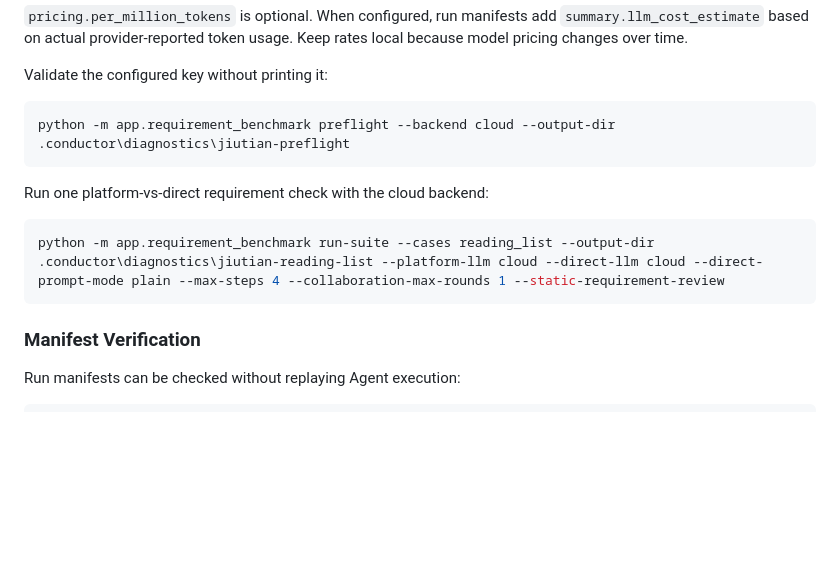
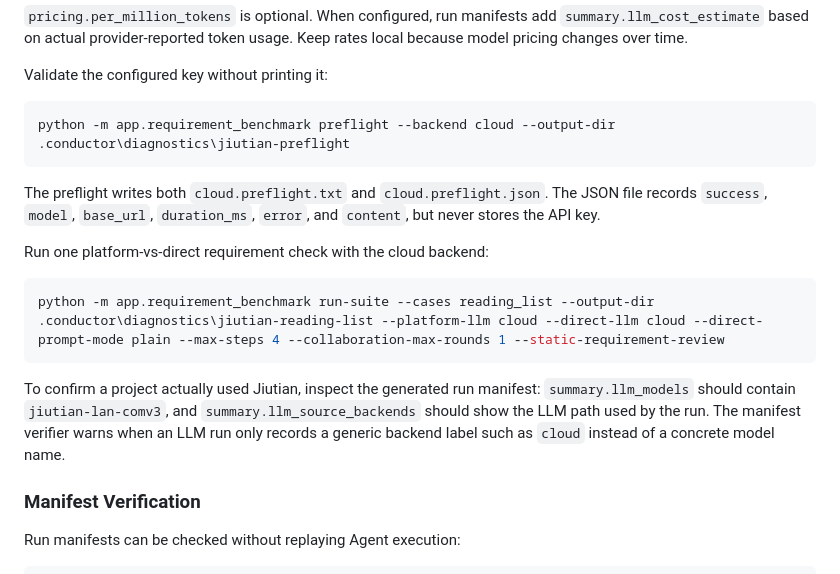
Before and after one commit to kuanggu224/conductor-ai, a Markdown page: README.md, the part around the change. GitHub-like rendering; blank space fills up the shorter version.

Commit message:
Document Jiutian usage audit outputs

````diff
--- a/README.md
+++ b/README.md
@@ -193,11 +193,21 @@ Validate the configured key without printing it:
 python -m app.requirement_benchmark preflight --backend cloud --output-dir .conductor\diagnostics\jiutian-preflight
 ```
 
+The preflight writes both `cloud.preflight.txt` and `cloud.preflight.json`.
+The JSON file records `success`, `model`, `base_url`, `duration_ms`, `error`,
+and `content`, but never stores the API key.
+
 Run one platform-vs-direct requirement check with the cloud backend:
 
 ```powershell
 python -m app.requirement_benchmark run-suite --cases reading_list --output-dir .conductor\diagnostics\jiutian-reading-list --platform-llm cloud --direct-llm cloud --direct-prompt-mode plain --max-steps 4 --collaboration-max-rounds 1 --static-requirement-review
 ```
+
+To confirm a project actually used Jiutian, inspect the generated run manifest:
+`summary.llm_models` should contain `jiutian-lan-comv3`, and
+`summary.llm_source_backends` should show the LLM path used by the run. The
+manifest verifier warns when an LLM run only records a generic backend label
+such as `cloud` instead of a concrete model name.
 
 ### Manifest Verification
 
````
